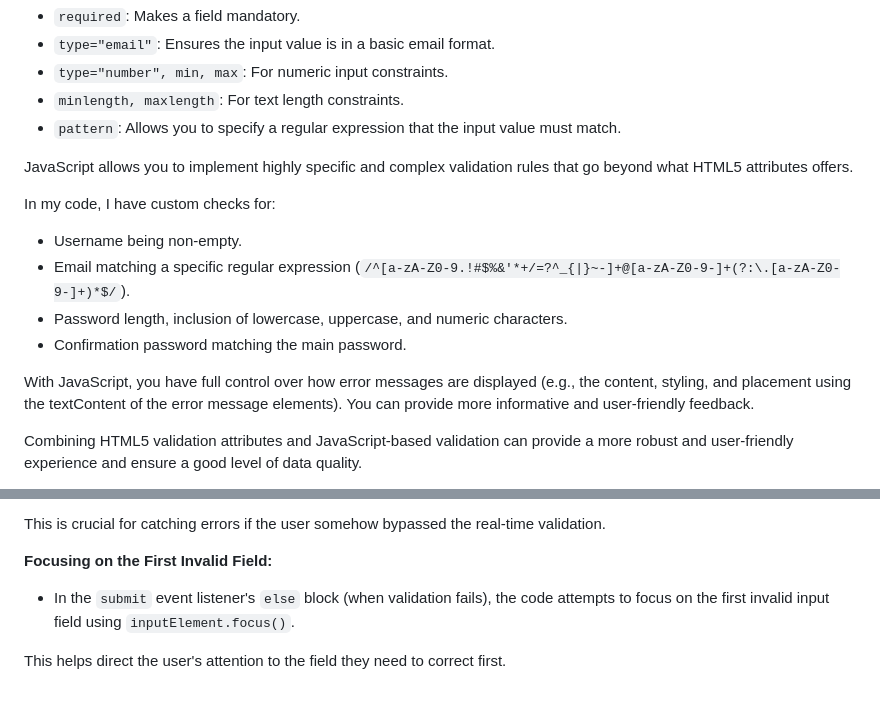
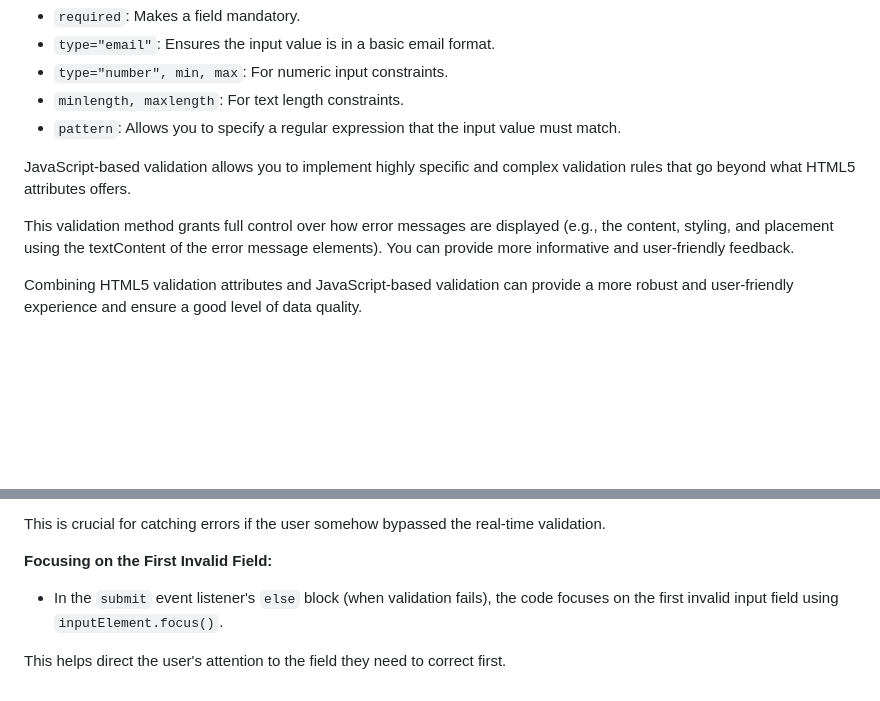
Before and after one commit to jcwynder/interactive-user-registration-form, a Markdown page: README.md, 2 parts joined by grey strips. Rendered like a GitHub page; blank space fills up the shorter version.

Commit message:
made slight edit to README

```diff
--- a/README.md
+++ b/README.md
@@ -202,16 +202,9 @@ Examples:
 - `minlength, maxlength`: For text length constraints.
 - `pattern`: Allows you to specify a regular expression that the input value must match.
 
-JavaScript allows you to implement highly specific and complex validation rules that go beyond what HTML5 attributes offers.
+JavaScript-based validation allows you to implement highly specific and complex validation rules that go beyond what HTML5 attributes offers.
 
-In my code, I have custom checks for:
-
-- Username being non-empty.
-- Email matching a specific regular expression (`/^[a-zA-Z0-9.!#$%&'*+/=?^_{|}~-]+@[a-zA-Z0-9-]+(?:\.[a-zA-Z0-9-]+)*$/`).
-- Password length, inclusion of lowercase, uppercase, and numeric characters.
-- Confirmation password matching the main password.
-
-With JavaScript, you have full control over how error messages are displayed (e.g., the content, styling, and placement using the textContent of the error message elements). You can provide more informative and user-friendly feedback.
+This validation method grants full control over how error messages are displayed (e.g., the content, styling, and placement using the textContent of the error message elements). You can provide more informative and user-friendly feedback.
 
 Combining HTML5 validation attributes and JavaScript-based validation can provide a more robust and user-friendly experience and ensure a good level of data quality.
 
@@ -273,6 +266,6 @@ This is crucial for catching errors if the user somehow bypassed the real-time v
 
 **Focusing on the First Invalid Field:**
 
-- In the `submit` event listener's `else` block (when validation fails), the code attempts to focus on the first invalid input field using `inputElement.focus()`.
+- In the `submit` event listener's `else` block (when validation fails), the code focuses on the first invalid input field using `inputElement.focus()`.
 
 This helps direct the user's attention to the field they need to correct first.
```
